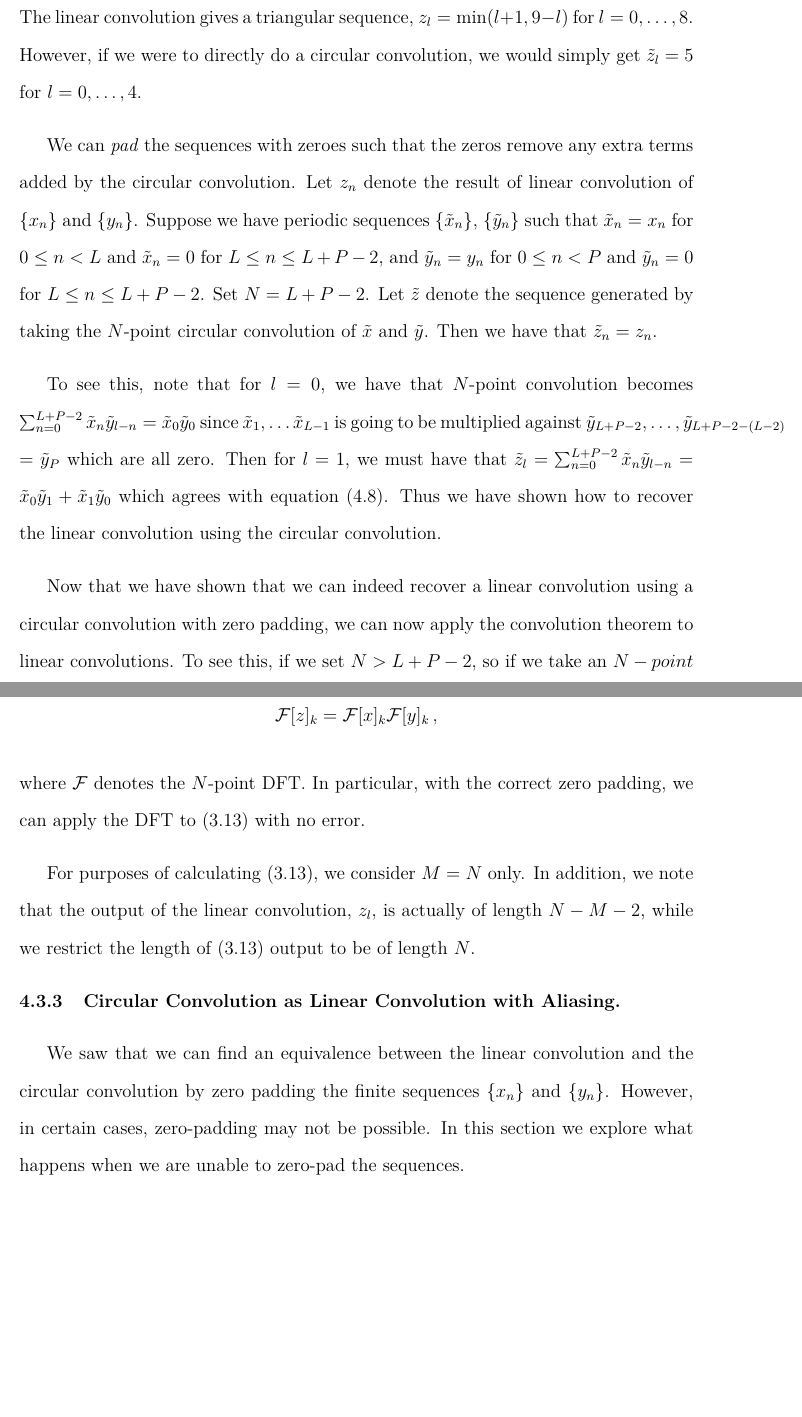
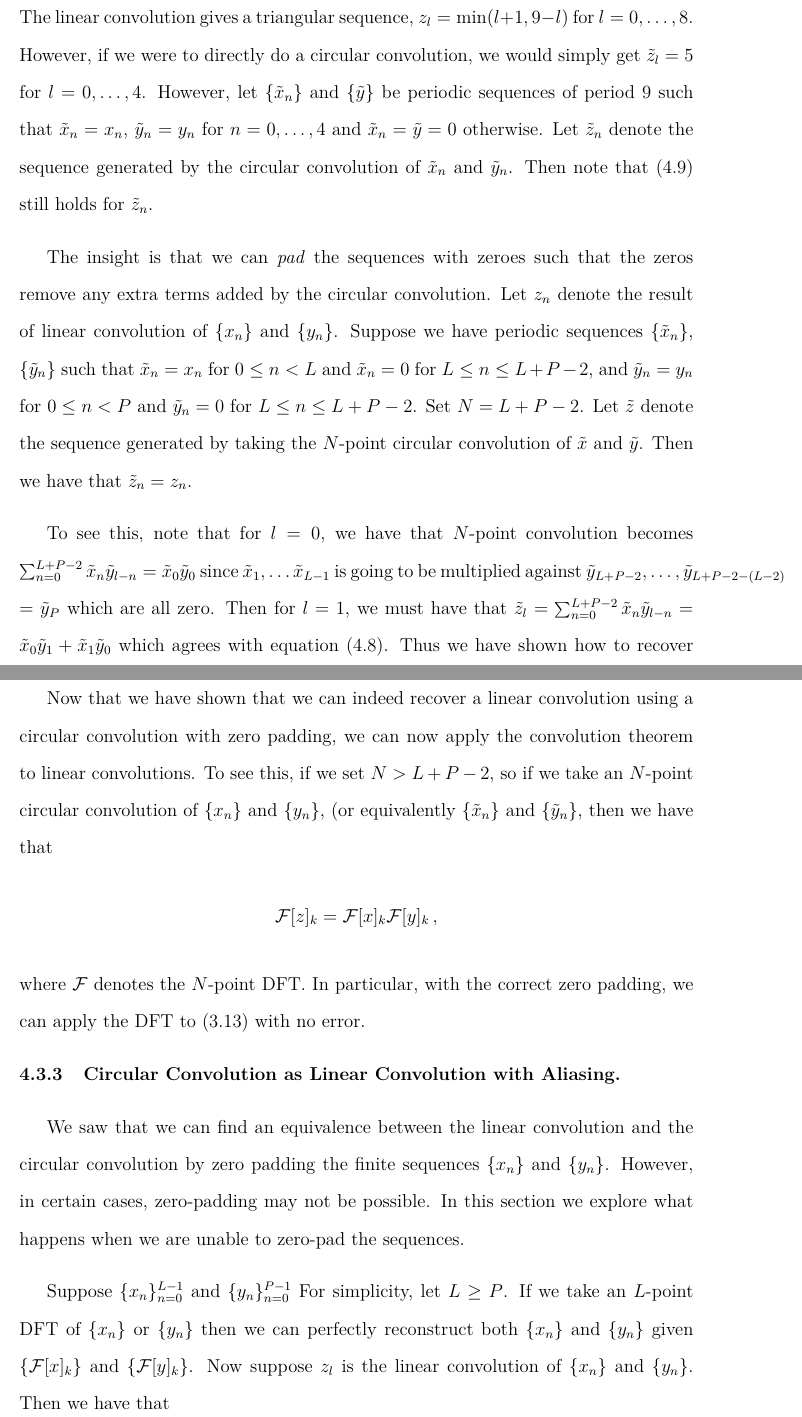
Before and after one commit to JeffreyLimbacher/thesis, a LaTeX thesis (JeffThesis.tex): two parts of pages 30 and 31 of 54, joined at a grey line, cut so that both start at the same text, the shorter picture padded with empty space. Compiled offline with pdfLaTeX.

Commit message:
Write more on aliasing

```diff
--- a/JeffThesis.tex
+++ b/JeffThesis.tex
@@ -715,21 +716,21 @@ x_4y_0 &= 1, \quad l= 8 \\
 	The linear convolution gives a triangular sequence, $z_l = \min(l+1,9-l)$ for $l=0, \dots, 8$. However, if we were to directly do a circular convolution, we would simply get $\tilde{z}_l = 5$ for $ l=0, \dots, 4$.
+	However, let $\{ \tilde{x}_n \}$ and $\{\tilde{y}\}$ be periodic sequences of period 9 such that $\tilde{x}_n = x_n$, $\tilde{y}_n = y_n$ for $n=0, \dots, 4$ and $\tilde{x}_n=\tilde{y}=0$ otherwise. Let $\tilde{z}_n$ denote the sequence generated by the circular convolution of $\tilde{x}_n$ and $\tilde{y}_n$. Then note that (\ref{eq:lin_conv_example}) still holds for $\tilde{z}_n$.
 
-	We can \textit{pad} the sequences with zeroes such that the zeros remove any extra terms added by the circular convolution. Let $z_n$ denote the result of linear convolution of $\{x_n\}$ and $\{y_n\}$. Suppose we have periodic sequences $\{\tilde{x}_n\}$, $\{\tilde{y}_n\}$ such that $\tilde{x}_n = x_n$ for $0 \leq n < L$ and $\tilde{x}_n = 0$ for $L \leq n \leq L+P-2$, and $\tilde{y}_n = y_n$ for $0 \leq n < P$ and $\tilde{y}_n = 0$ for $L \leq n \leq L+P-2$. Set $N=L+P-2$.
+	The insight is that we can \textit{pad} the sequences with zeroes such that the zeros remove any extra terms added by the circular convolution. Let $z_n$ denote the result of linear convolution of $\{x_n\}$ and $\{y_n\}$. Suppose we have periodic sequences $\{\tilde{x}_n\}$, $\{\tilde{y}_n\}$ such that $\tilde{x}_n = x_n$ for $0 \leq n < L$ and $\tilde{x}_n = 0$ for $L \leq n \leq L+P-2$, and $\tilde{y}_n = y_n$ for $0 \leq n < P$ and $\tilde{y}_n = 0$ for $L \leq n \leq L+P-2$. Set $N=L+P-2$.
 Let $\tilde{z}$ denote the sequence generated by taking the $N$-point circular convolution of $\tilde{x}$ and $\tilde{y}$. Then we have that $\tilde{z}_n = z_n$.
 
 To see this, note that for $l=0$, we have that $N$-point convolution becomes  $\sum_{n=0}^{L+P-2} \tilde{x}_n \tilde{y}_{l-n} = \tilde{x}_0 \tilde{y}_0$ since $\tilde{x}_1, \dots \tilde{x}_{L-1}$ is going to be multiplied against $\tilde{y}_{L+P-2}, \dots, \tilde{y}_{L+P-2-(L-2)}$ $=\tilde{y}_{P}$ which are all zero. Then for $l=1$, we must have that $\tilde{z}_l = \sum_{n=0}^{L+P-2} \tilde{x}_n \tilde{y}_{l-n} = \tilde{x}_0 \tilde{y}_1 + \tilde{x}_1 \tilde{y}_0$ which agrees with equation (\ref{eq:finite_lin_conv}). Thus we have shown how to recover the linear convolution using the circular convolution.
 
-	Now that we have shown that we can indeed recover a linear convolution using a circular convolution with zero padding, we can now apply the convolution theorem to linear convolutions.  To see this, if we set $N > L+P-2$, so if we take an $N-point$ circular convolution of $\{x_n\}$ and $\{y_n\}$, (or equivalently $\{\tilde{x}_n\}$ and $\{\tilde{y}_n\}$, then we have that
+	Now that we have shown that we can indeed recover a linear convolution using a circular convolution with zero padding, we can now apply the convolution theorem to linear convolutions.  To see this, if we set $N > L+P-2$, so if we take an $N$-point circular convolution of $\{x_n\}$ and $\{y_n\}$, (or equivalently $\{\tilde{x}_n\}$ and $\{\tilde{y}_n\}$, then we have that
 \begin{align*}
 \calF[z]_k = \calF[x]_k \calF[y]_k\, ,
 \end{align*}
 where $\calF$ denotes the $N$-point DFT. In particular, with the correct zero padding, we can apply the DFT to (\ref{eq:I_dist}) with no error.
-
-	For purposes of calculating (\ref{eq:I_dist}), we consider $M=N$ only. In addition, we note that the output of the linear convolution, $z_l$, is actually of length $N-M-2$, while we restrict the length of (\ref{eq:I_dist}) output to be of length $N$.
 \subsection{Circular Convolution as Linear Convolution with Aliasing.}
 
 We saw that we can find an equivalence between the linear convolution and the circular convolution by zero padding the finite sequences $\{ x_n\}$ and $\{y_n\}$. However, in certain cases, zero-padding may not be possible. In this section we explore what happens when we are unable to zero-pad the sequences.
 
+Suppose $\{x_n\}_{n=0}^{L-1}$ and $\{y_n\}_{n=0}^{P-1}$ For simplicity, let $L \geq P$. If we take an $L$-point DFT of $\{x_n\}$ or $\{y_n\}$ then we can perfectly reconstruct both $\{x_n\}$ and $\{y_n\}$ given $\{ \calF[x]_k \}$ and $\{ \calF[y]_k \}$. Now suppose $z_l$ is the linear convolution of $\{x_n\}$ and $\{y_n\}$. Then we have that
 
 %%%%%%%%%%%%%%%%%%%%%%%%%%%%%%%%%%%%%%%%%%%%%%%%%%%%%%%%%
 %%%% CHAPTER FIVE
```
Also changed, not shown: JeffThesis.tex (11 more changed lines).
